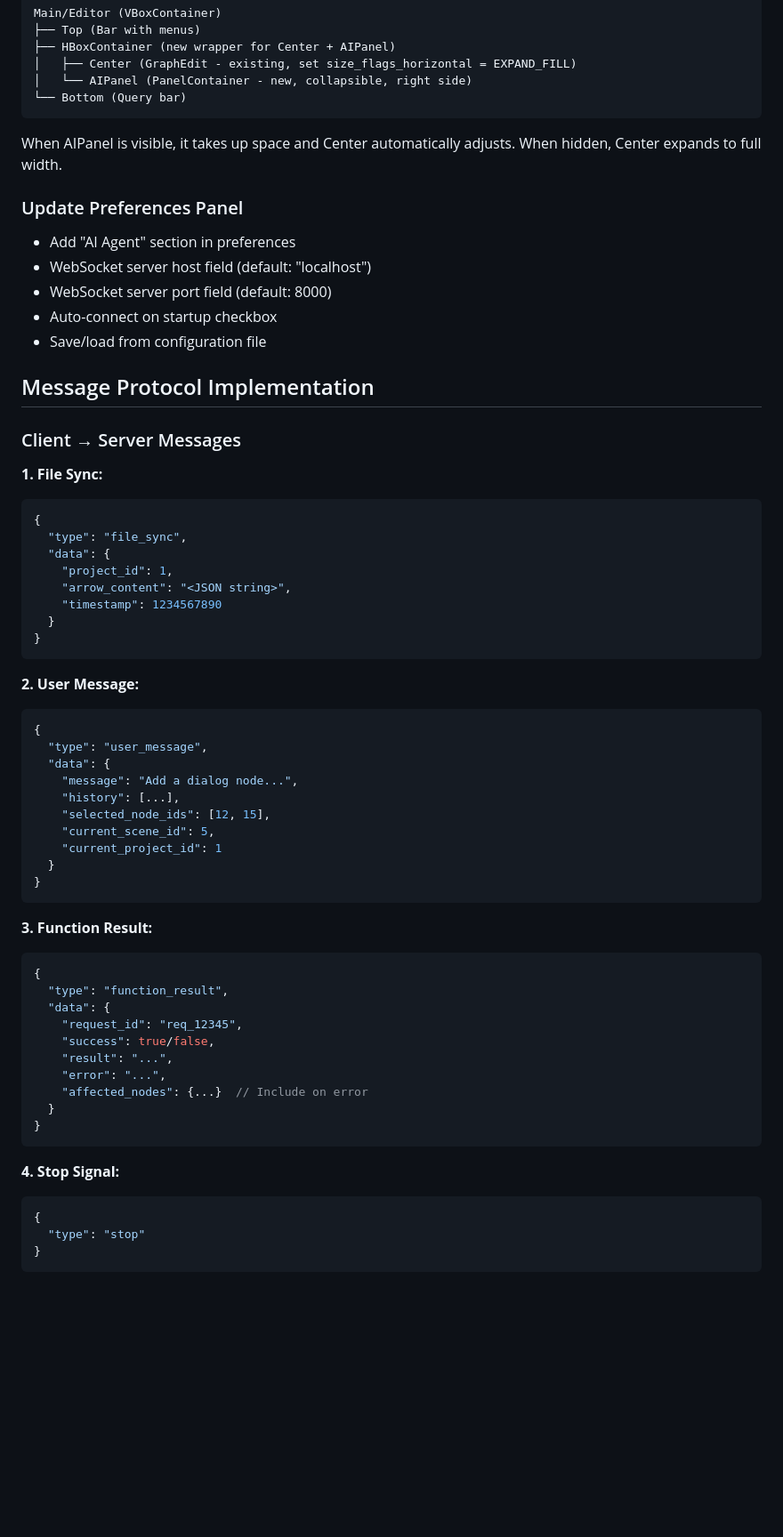
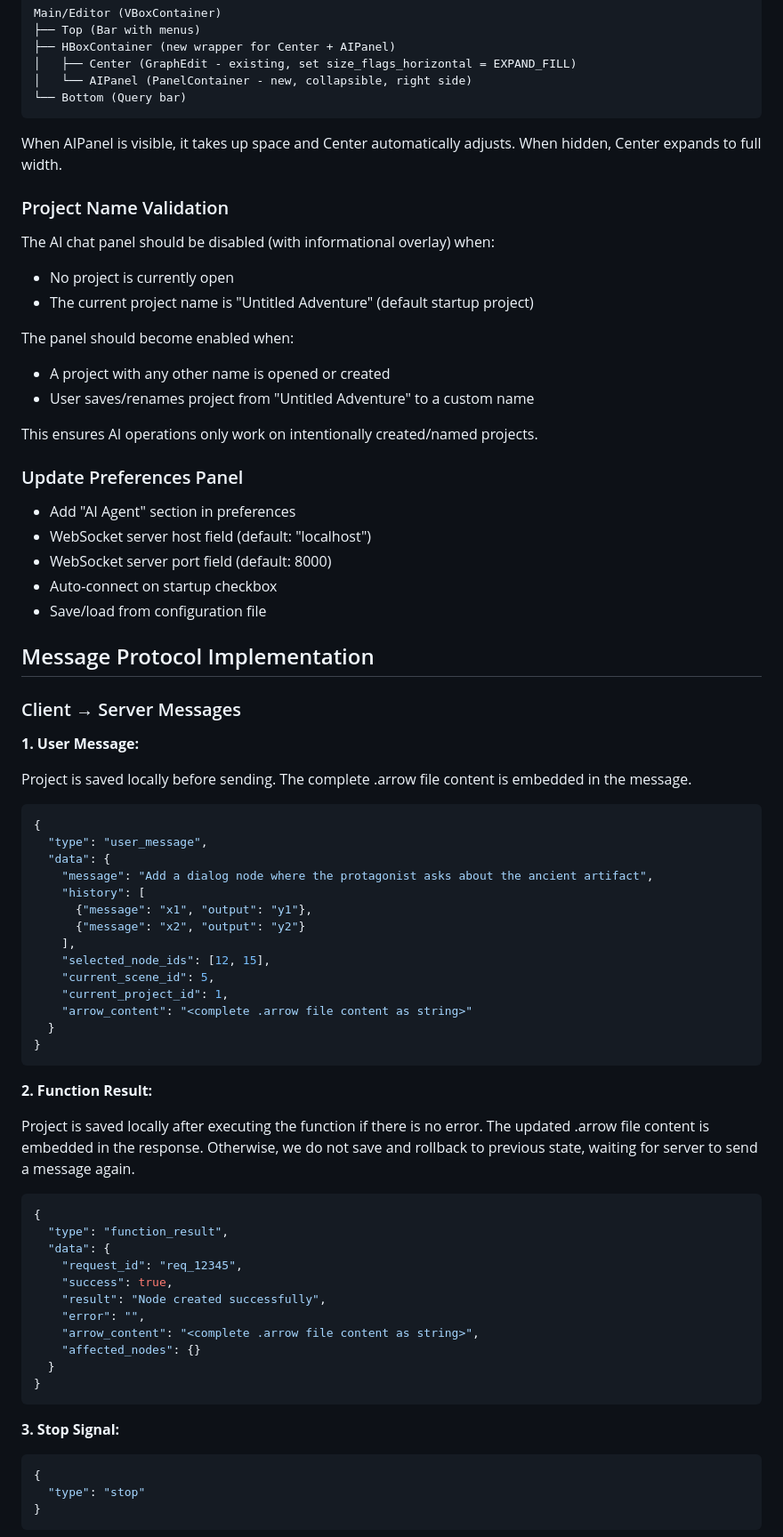
Before and after one commit to TomShu01/Arrow-AI, a Markdown page: Docs/Project-Specification.md, the part around the change printed below. Shown: that part at 89% size. Rendered like a GitHub page; blank space fills up the shorter version.

Commit message:
Update project-specification.txt

````diff
--- a/Docs/Project-Specification.md
+++ b/Docs/Project-Specification.md
@@ -130,6 +149,18 @@ Main/Editor (VBoxContainer)
 
 When AIPanel is visible, it takes up space and Center automatically adjusts. When hidden, Center expands to full width.
 
+### Project Name Validation
+
+The AI chat panel should be disabled (with informational overlay) when:
+- No project is currently open
+- The current project name is "Untitled Adventure" (default startup project)
+
+The panel should become enabled when:
+- A project with any other name is opened or created
+- User saves/renames project from "Untitled Adventure" to a custom name
+
+This ensures AI operations only work on intentionally created/named projects.
+
 ### Update Preferences Panel
 
 - Add "AI Agent" section in preferences
@@ -142,50 +173,46 @@ When AIPanel is visible, it takes up space and Center automatically adjusts. Whe
 
 ### Client → Server Messages
 
-**1. File Sync:**
+**1. User Message:**
 
-```json
-{
-  "type": "file_sync",
-  "data": {
-    "project_id": 1,
-    "arrow_content": "<JSON string>",
-    "timestamp": 1234567890
-  }
-}
-```
-
-**2. User Message:**
+Project is saved locally before sending. The complete .arrow file content is embedded in the message.
 
 ```json
 {
   "type": "user_message",
   "data": {
-    "message": "Add a dialog node...",
-    "history": [...],
+    "message": "Add a dialog node where the protagonist asks about the ancient artifact",
+    "history": [
+      {"message": "x1", "output": "y1"},
+      {"message": "x2", "output": "y2"}
+    ],
     "selected_node_ids": [12, 15],
     "current_scene_id": 5,
-    "current_project_id": 1
+    "current_project_id": 1,
+    "arrow_content": "<complete .arrow file content as string>"
   }
 }
 ```
 
-**3. Function Result:**
+**2. Function Result:**
+
+Project is saved locally after executing the function if there is no error. The updated .arrow file content is embedded in the response. Otherwise, we do not save and rollback to previous state, waiting for server to send a message again.
 
 ```json
 {
   "type": "function_result",
   "data": {
     "request_id": "req_12345",
-    "success": true/false,
-    "result": "...",
-    "error": "...",
-    "affected_nodes": {...}  // Include on error
+    "success": true,
+    "result": "Node created successfully",
+    "error": "",
+    "arrow_content": "<complete .arrow file content as string>",
+    "affected_nodes": {}
   }
 }
 ```
 
-**4. Stop Signal:**
+**3. Stop Signal:**
 
 ```json
 {
````
Also changed, not shown: other parts of Docs/Project-Specification.md (+48 -30 lines).
